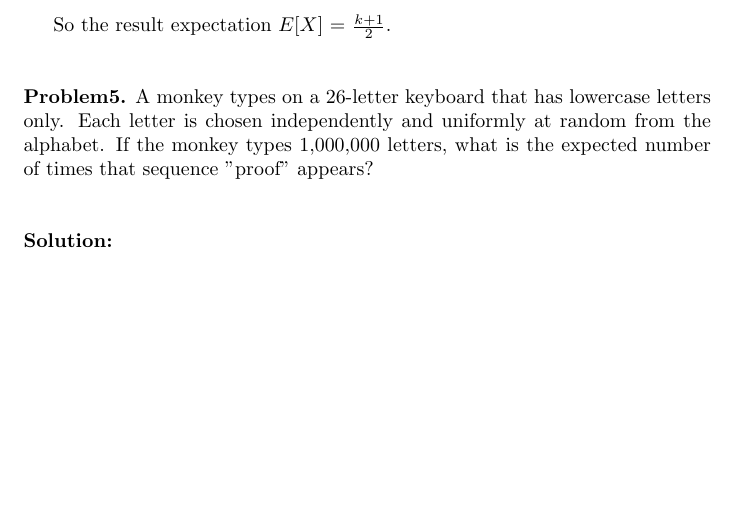
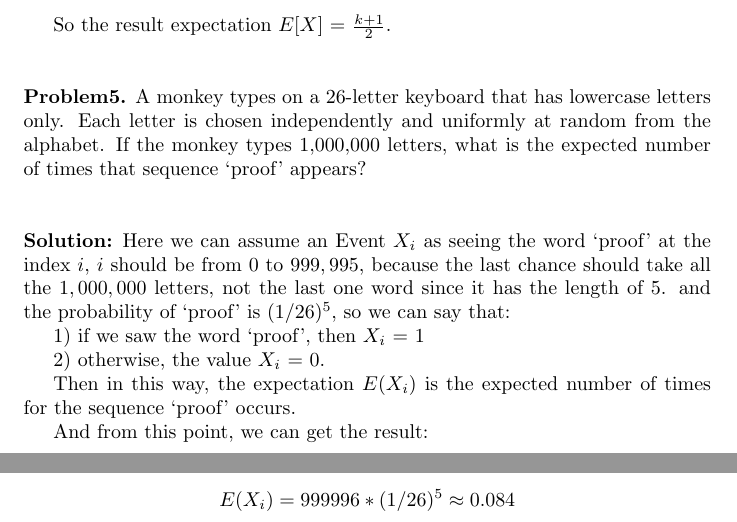
Before and after one commit to DeercoderCourse/Advanced_Database, a LaTeX problem sheet (hw1.tex): part of page 3 of 3 before the commit and two parts of pages 3 and 4 of 4 after it, the two joined at a grey line, cut so that both start at the same text, the shorter picture padded with empty space. Compiled offline with pdfLaTeX.

Commit message:
update hw1

```diff
--- a/hw1.tex
+++ b/hw1.tex
@@ -118,13 +118,23 @@ So the result expectation $E[X]$ = $\frac{k+1}{2}$.
 ~\\
 
 \noindent \textbf{Problem5.} A monkey types on a 26-letter keyboard that has lowercase letters only. Each letter is chosen independently and uniformly at random from the alphabet. If the monkey types 1,000,000 letters, what is
-the expected number of times that sequence "proof" appears?
+the expected number of times that sequence `proof' appears?
 
 ~\\
 
 \noindent \textbf{Solution:}
+Here we can assume an Event $X_i$ as seeing the word `proof' at the index $i$, $i$ should be from 0 to $999,995$, because the last chance should take all the $1,000,000$ letters, not the last one word since it has the length of 5.
+and the probability of `proof' is $(1/26)^5$, so we can say that:
 
+1) if we saw the word `proof', then $X_i$ = 1
 
+2) otherwise, the value $X_i$ = 0.
+
+Then in this way, the expectation $E(X_i)$ is the expected number of times for the sequence `proof' occurs.
+
+And from this point, we can get the result:
+
+$$E(X_i) = 999996 * (1/26)^5 \approx 0.084$$
 
 ~\\ %% end of the document
 
```
Also changed, not shown: hw1.pdf.
